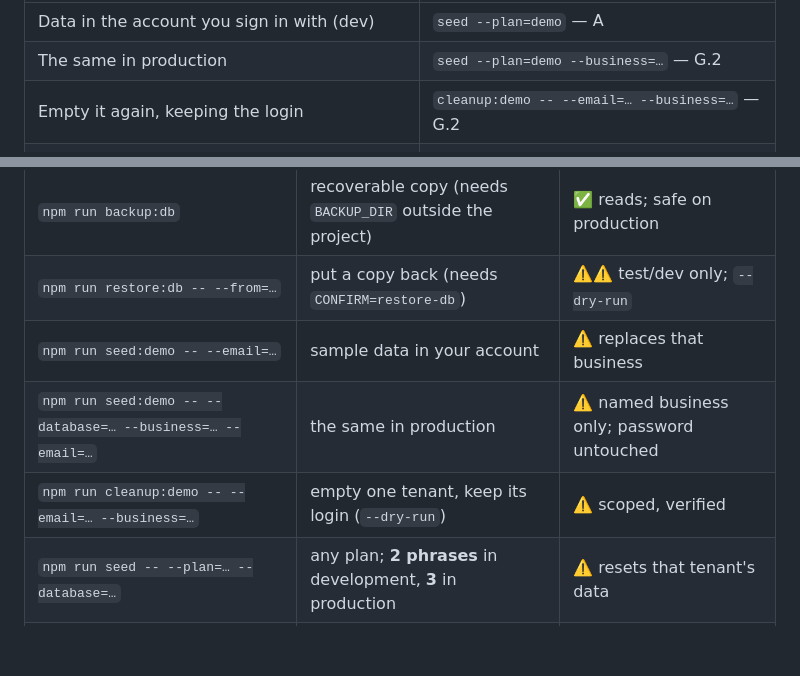
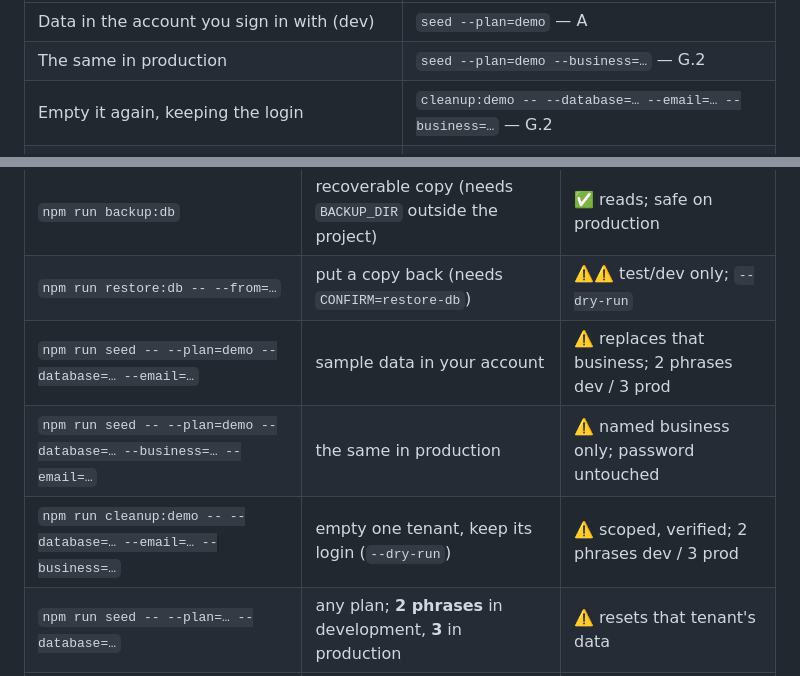
Before and after one commit to jeffernqwe/ai-inventory, a Markdown page: docs/guides/6-scripts-and-commands.md, 2 parts joined by grey strips. Drawn GitHub-style; blank space fills up the shorter version.

Commit message:
docs: align quick-reference commands with the unified workflow
The cleanup:demo rows omitted the required --database argument, and
the seed rows still showed the old seed:demo entry point. A reader
copying either row would have run a command that refuses as written.

```diff
--- a/docs/guides/6-scripts-and-commands.md
+++ b/docs/guides/6-scripts-and-commands.md
@@ -132,7 +132,7 @@ guards (D, G.1, H).
 |---|---|
 | Data in the account you sign in with (dev) | `seed --plan=demo` — A |
 | The same in production | `seed --plan=demo --business=…` — G.2 |
-| Empty it again, keeping the login | `cleanup:demo -- --email=… --business=…` — G.2 |
+| Empty it again, keeping the login | `cleanup:demo -- --database=… --email=… --business=…` — G.2 |
 | A throwaway measurement tenant (no login) | `seed:perf` — D |
 | A large tenant you can sign into, in a named database | `seed:perf-tenant` — G.1 |
 | Several accounts at different sizes | `seed:accounts` — E |
@@ -666,9 +666,9 @@ per process (reset on restart) and public but contain no names, paths, users or
 | `npm run audit:indexes` | are declared indexes really there | ✅ reads |
 | `npm run backup:db` | recoverable copy (needs `BACKUP_DIR` outside the project) | ✅ reads; safe on production |
 | `npm run restore:db -- --from=…` | put a copy back (needs `CONFIRM=restore-db`) | ⚠️⚠️ test/dev only; `--dry-run` |
-| `npm run seed:demo -- --email=…` | sample data in your account | ⚠️ replaces that business |
-| `npm run seed:demo -- --database=… --business=… --email=…` | the same in production | ⚠️ named business only; password untouched |
-| `npm run cleanup:demo -- --email=… --business=…` | empty one tenant, keep its login (`--dry-run`) | ⚠️ scoped, verified |
+| `npm run seed -- --plan=demo --database=… --email=…` | sample data in your account | ⚠️ replaces that business; 2 phrases dev / 3 prod |
+| `npm run seed -- --plan=demo --database=… --business=… --email=…` | the same in production | ⚠️ named business only; password untouched |
+| `npm run cleanup:demo -- --database=… --email=… --business=…` | empty one tenant, keep its login (`--dry-run`) | ⚠️ scoped, verified; 2 phrases dev / 3 prod |
 | `npm run seed -- --plan=… --database=…` | any plan; **2 phrases** in development, **3** in production | ⚠️ resets that tenant's data |
 | `npm run seed:accounts` | several accounts, no SKUs (`--accounts=…`) | ⚠️ those accounts only |
 | `npm run seed:roles` | one login per role, ~900 documents | ⚠️ that fixture only |
```
